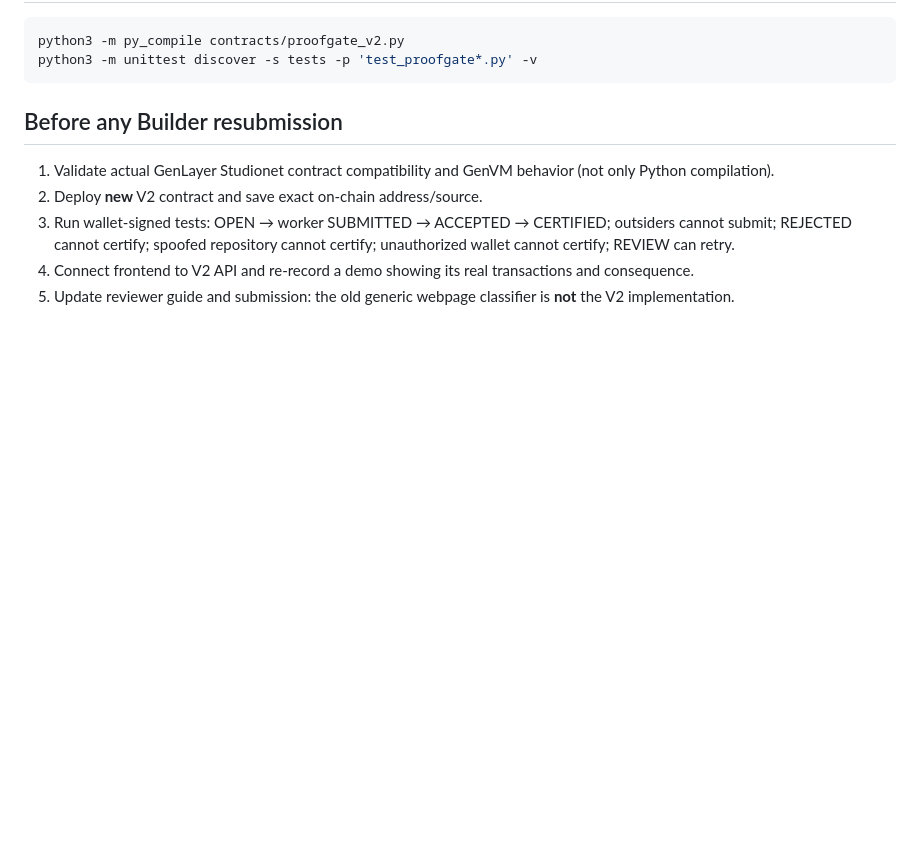
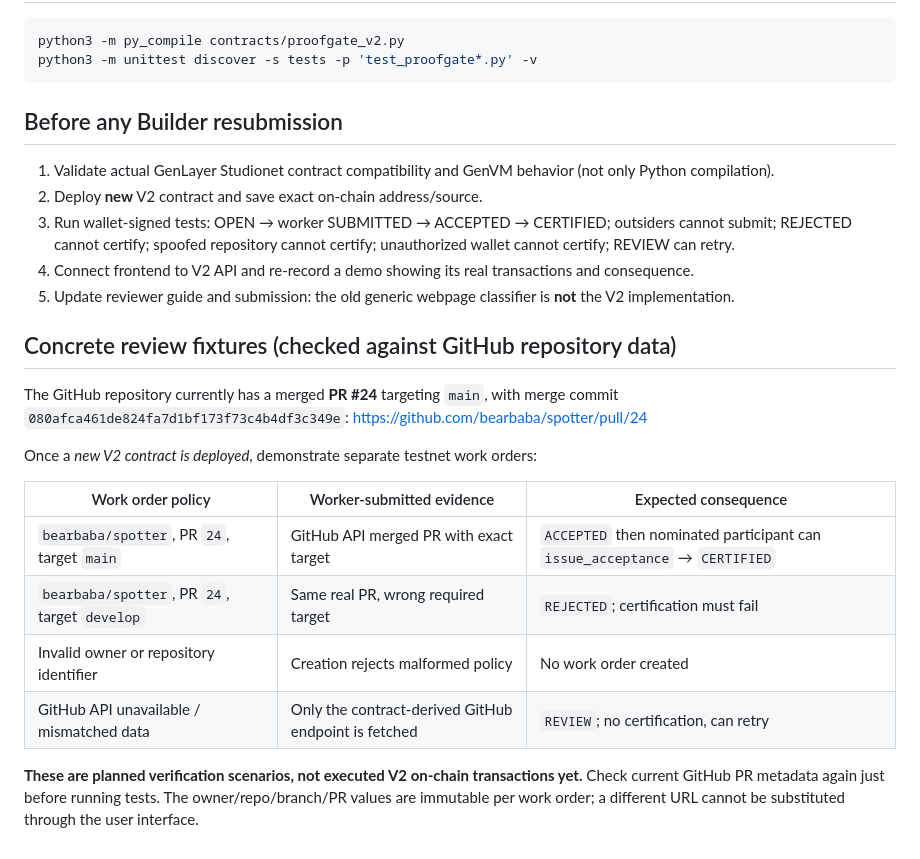
Before and after one commit to bearbaba/spotter, a Markdown page: PROOFGATE_V2.md, the part around the change. Drawn GitHub-style; blank space fills up the shorter version.

Commit message:
docs: pin real merged PR #24 and precise positive/negative V2 demonstration matrix

```diff
--- a/PROOFGATE_V2.md
+++ b/PROOFGATE_V2.md
@@ -37,3 +37,20 @@ python3 -m unittest discover -s tests -p 'test_proofgate*.py' -v
 3. Run wallet-signed tests: OPEN → worker SUBMITTED → ACCEPTED → CERTIFIED; outsiders cannot submit; REJECTED cannot certify; spoofed repository cannot certify; unauthorized wallet cannot certify; REVIEW can retry.
 4. Connect frontend to V2 API and re-record a demo showing its real transactions and consequence.
 5. Update reviewer guide and submission: the old generic webpage classifier is **not** the V2 implementation.
+
+## Concrete review fixtures (checked against GitHub repository data)
+
+The GitHub repository currently has a merged **PR #24** targeting `main`, with merge commit
+`080afca461de824fa7d1bf173f73c4b4df3c349e`:
+https://github.com/bearbaba/spotter/pull/24
+
+Once a *new V2 contract is deployed*, demonstrate separate testnet work orders:
+
+| Work order policy | Worker-submitted evidence | Expected consequence |
+| --- | --- | --- |
+| `bearbaba/spotter`, PR `24`, target `main` | GitHub API merged PR with exact target | `ACCEPTED` then nominated participant can `issue_acceptance` → `CERTIFIED` |
+| `bearbaba/spotter`, PR `24`, target `develop` | Same real PR, wrong required target | `REJECTED`; certification must fail |
+| Invalid owner or repository identifier | Creation rejects malformed policy | No work order created |
+| GitHub API unavailable / mismatched data | Only the contract-derived GitHub endpoint is fetched | `REVIEW`; no certification, can retry |
+
+**These are planned verification scenarios, not executed V2 on-chain transactions yet.** Check current GitHub PR metadata again just before running tests. The owner/repo/branch/PR values are immutable per work order; a different URL cannot be substituted through the user interface.
```
